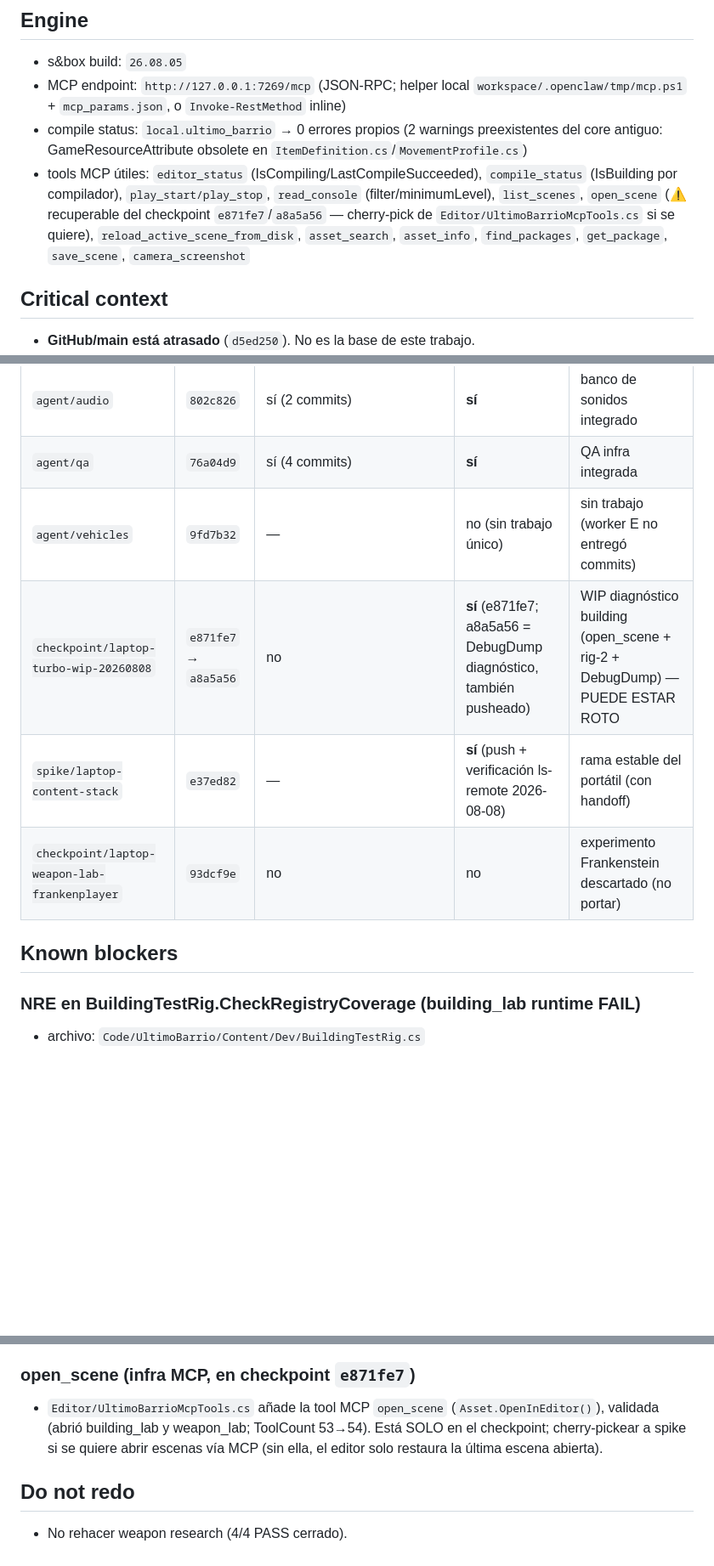
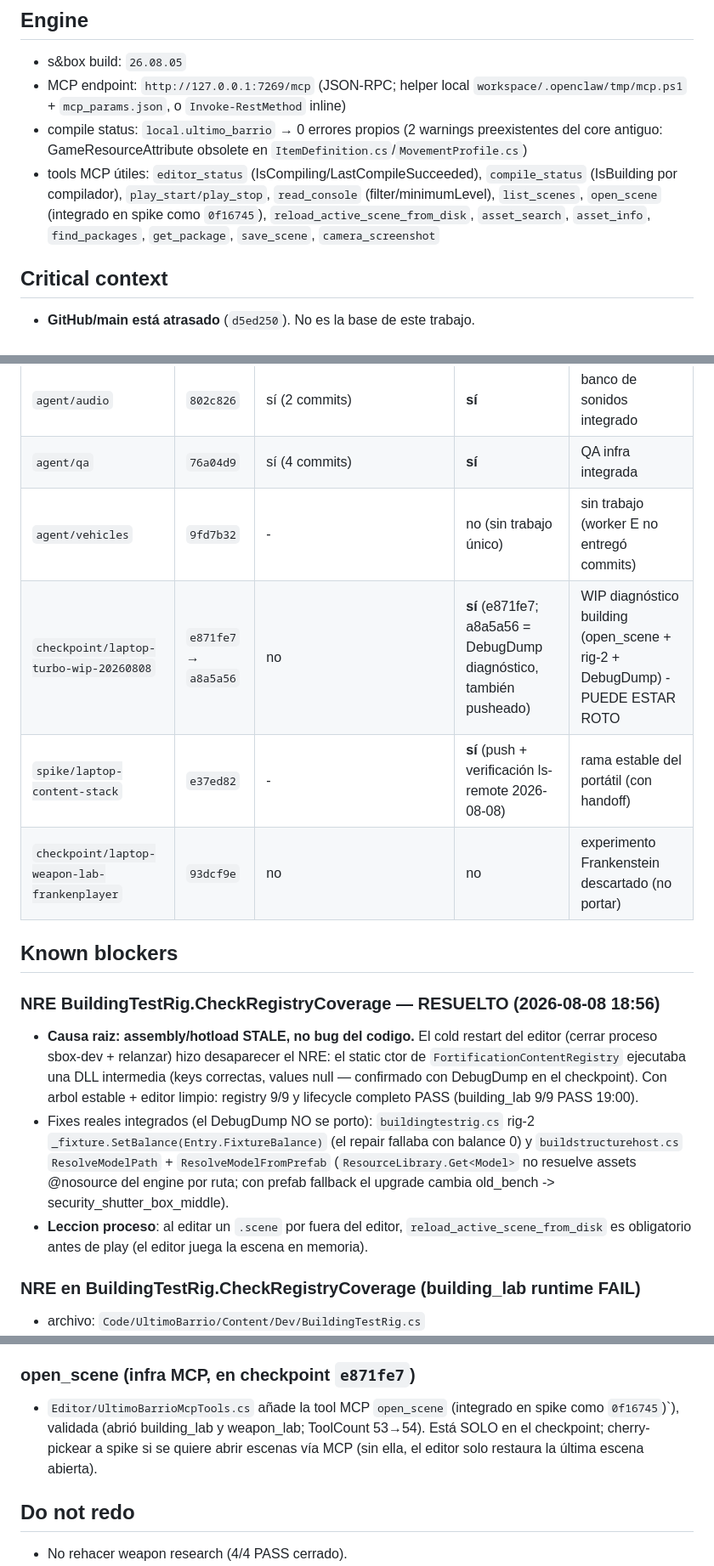
Before and after one commit to descambiado/ultimo-barrio, a Markdown page: docs/handoff/2026-08-08-laptop-handoff.md, 3 parts joined by grey strips. Shown at 85% size. Rendered like a GitHub page; blank space fills up the shorter version.

```diff
--- a/docs/handoff/2026-08-08-laptop-handoff.md
+++ b/docs/handoff/2026-08-08-laptop-handoff.md
@@ -16,7 +16,7 @@ _Este documento es la fuente única de verdad para continuar sin la conversació
 - s&box build: `26.08.05`
 - MCP endpoint: `http://127.0.0.1:7269/mcp` (JSON-RPC; helper local `workspace/.openclaw/tmp/mcp.ps1` + `mcp_params.json`, o `Invoke-RestMethod` inline)
 - compile status: `local.ultimo_barrio` → 0 errores propios (2 warnings preexistentes del core antiguo: GameResourceAttribute obsolete en `ItemDefinition.cs`/`MovementProfile.cs`)
-- tools MCP útiles: `editor_status` (IsCompiling/LastCompileSucceeded), `compile_status` (IsBuilding por compilador), `play_start/play_stop`, `read_console` (filter/minimumLevel), `list_scenes`, `open_scene` (⚠️ recuperable del checkpoint `e871fe7`/`a8a5a56` — cherry-pick de `Editor/UltimoBarrioMcpTools.cs` si se quiere), `reload_active_scene_from_disk`, `asset_search`, `asset_info`, `find_packages`, `get_package`, `save_scene`, `camera_screenshot`
+- tools MCP útiles: `editor_status` (IsCompiling/LastCompileSucceeded), `compile_status` (IsBuilding por compilador), `play_start/play_stop`, `read_console` (filter/minimumLevel), `list_scenes`, `open_scene` (integrado en spike como `0f16745`), `reload_active_scene_from_disk`, `asset_search`, `asset_info`, `find_packages`, `get_package`, `save_scene`, `camera_screenshot`
 
 ## Critical context
 
@@ -100,12 +103,18 @@ No integrados (ramas worker): `d4c0c93` (enemies WIP, agent/enemies), `e871fe7`
 | `agent/building` | `2120d2f` | sí (4 commits) | **sí** | sistema building integrado |
 | `agent/audio` | `802c826` | sí (2 commits) | **sí** | banco de sonidos integrado |
 | `agent/qa` | `76a04d9` | sí (4 commits) | **sí** | QA infra integrada |
-| `agent/vehicles` | `9fd7b32` | — | no (sin trabajo único) | sin trabajo (worker E no entregó commits) |
-| `checkpoint/laptop-turbo-wip-20260808` | `e871fe7` → `a8a5a56` | no | **sí** (e871fe7; a8a5a56 = DebugDump diagnóstico, también pusheado) | WIP diagnóstico building (open_scene + rig-2 + DebugDump) — PUEDE ESTAR ROTO |
-| `spike/laptop-content-stack` | `e37ed82` | — | **sí** (push + verificación ls-remote 2026-08-08) | rama estable del portátil (con handoff) |
+| `agent/vehicles` | `9fd7b32` | - | no (sin trabajo único) | sin trabajo (worker E no entregó commits) |
+| `checkpoint/laptop-turbo-wip-20260808` | `e871fe7` → `a8a5a56` | no | **sí** (e871fe7; a8a5a56 = DebugDump diagnóstico, también pusheado) | WIP diagnóstico building (open_scene + rig-2 + DebugDump) - PUEDE ESTAR ROTO |
+| `spike/laptop-content-stack` | `e37ed82` | - | **sí** (push + verificación ls-remote 2026-08-08) | rama estable del portátil (con handoff) |
 | `checkpoint/laptop-weapon-lab-frankenplayer` | `93dcf9e` | no | no | experimento Frankenstein descartado (no portar) |
 
 ## Known blockers
+
+### NRE BuildingTestRig.CheckRegistryCoverage — RESUELTO (2026-08-08 18:56)
+
+- **Causa raiz: assembly/hotload STALE, no bug del codigo.** El cold restart del editor (cerrar proceso sbox-dev + relanzar) hizo desaparecer el NRE: el static ctor de `FortificationContentRegistry` ejecutaba una DLL intermedia (keys correctas, values null — confirmado con DebugDump en el checkpoint). Con arbol estable + editor limpio: registry 9/9 y lifecycle completo PASS (building_lab 9/9 PASS 19:00).
+- Fixes reales integrados (el DebugDump NO se porto): `buildingtestrig.cs` rig-2 `_fixture.SetBalance(Entry.FixtureBalance)` (el repair fallaba con balance 0) y `buildstructurehost.cs` `ResolveModelPath` + `ResolveModelFromPrefab` (`ResourceLibrary.Get<Model>` no resuelve assets @nosource del engine por ruta; con prefab fallback el upgrade cambia old_bench -> security_shutter_box_middle).
+- **Leccion proceso**: al editar un `.scene` por fuera del editor, `reload_active_scene_from_disk` es obligatorio antes de play (el editor juega la escena en memoria).
 
 ### NRE en BuildingTestRig.CheckRegistryCoverage (building_lab runtime FAIL)
 
@@ -119,7 +128,7 @@ No integrados (ramas worker): `d4c0c93` (enemies WIP, agent/enemies), `e871fe7`
 
 ### open_scene (infra MCP, en checkpoint `e871fe7`)
 
-- `Editor/UltimoBarrioMcpTools.cs` añade la tool MCP `open_scene` (`Asset.OpenInEditor()`), validada (abrió building_lab y weapon_lab; ToolCount 53→54). Está SOLO en el checkpoint; cherry-pickear a spike si se quiere abrir escenas vía MCP (sin ella, el editor solo restaura la última escena abierta).
+- `Editor/UltimoBarrioMcpTools.cs` añade la tool MCP `open_scene` (integrado en spike como `0f16745`)`), validada (abrió building_lab y weapon_lab; ToolCount 53→54). Está SOLO en el checkpoint; cherry-pickear a spike si se quiere abrir escenas vía MCP (sin ella, el editor solo restaura la última escena abierta).
 
 ## Do not redo
 
```
Also changed, not shown: other parts of docs/handoff/2026-08-08-laptop-handoff.md (+16 -13 lines), STATE.md (+1 -1 lines).
